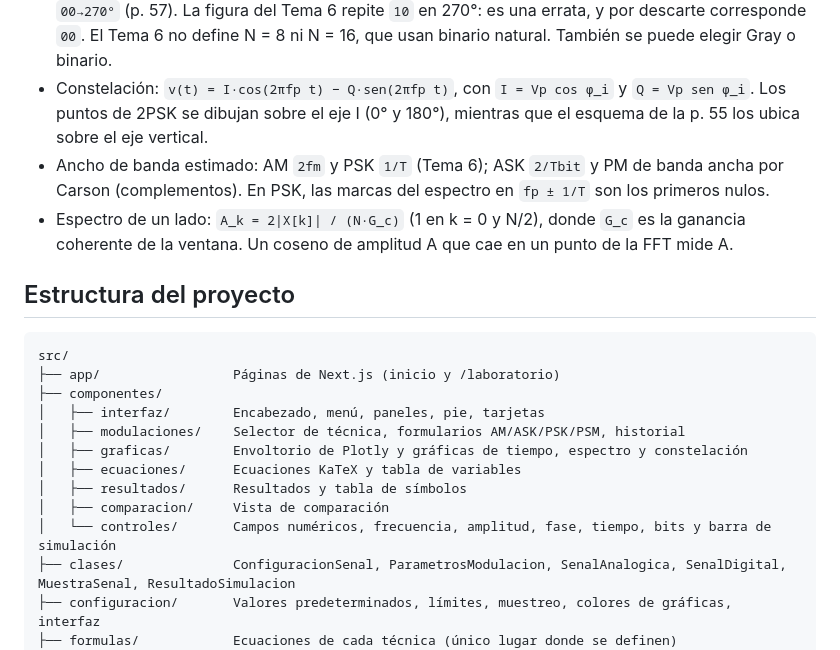
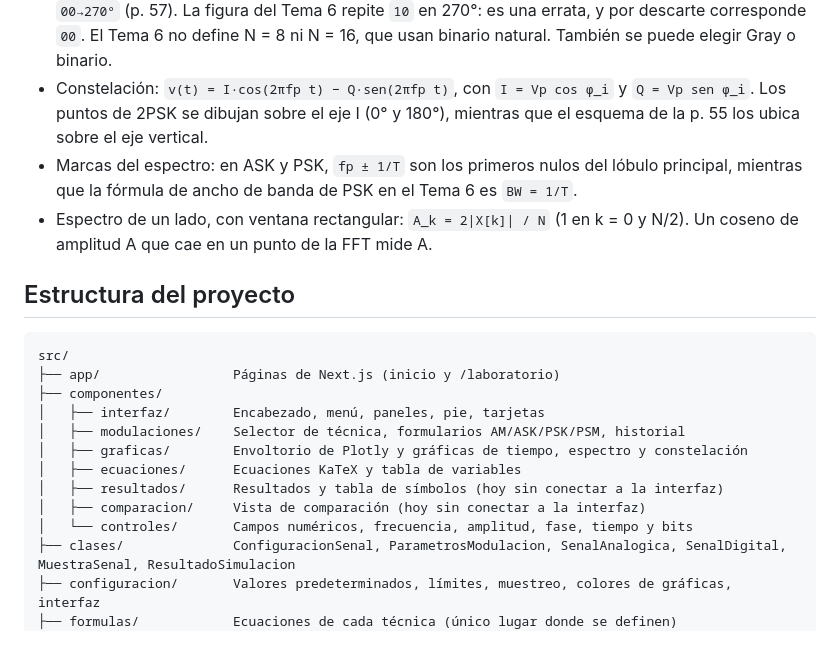
Before and after one commit to RafaelC26/laboratorio-modulaciones, a Markdown page: README.md, the part around one of its changes. Rendered like a GitHub page.

```diff
--- a/README.md
+++ b/README.md
@@ -137,8 +134,8 @@ Sus ecuaciones están en `src/formulas/formulasPSM.ts`; las señales auxiliares
 - PSK: `φ_i = i·θ + φ₀`, con `θ = 2π/N`. Los bits se agrupan de k = log₂N (el primero es el más significativo) y, si faltan, se completan con ceros. La portadora de referencia se dibuja con fase 0.
 - Mapeo de PSK (apuntes, el predeterminado): 2PSK `1→0°`, `0→180°`; 4PSK `10→0°`, `01→90°`, `11→180°`, `00→270°` (p. 57). La figura del Tema 6 repite `10` en 270°: es una errata, y por descarte corresponde `00`. El Tema 6 no define N = 8 ni N = 16, que usan binario natural. También se puede elegir Gray o binario.
 - Constelación: `v(t) = I·cos(2πfp t) − Q·sen(2πfp t)`, con `I = Vp cos φ_i` y `Q = Vp sen φ_i`. Los puntos de 2PSK se dibujan sobre el eje I (0° y 180°), mientras que el esquema de la p. 55 los ubica sobre el eje vertical.
-- Ancho de banda estimado: AM `2fm` y PSK `1/T` (Tema 6); ASK `2/Tbit` y PM de banda ancha por Carson (complementos). En PSK, las marcas del espectro en `fp ± 1/T` son los primeros nulos.
-- Espectro de un lado: `A_k = 2|X[k]| / (N·G_c)` (1 en k = 0 y N/2), donde `G_c` es la ganancia coherente de la ventana. Un coseno de amplitud A que cae en un punto de la FFT mide A.
+- Marcas del espectro: en ASK y PSK, `fp ± 1/T` son los primeros nulos del lóbulo principal, mientras que la fórmula de ancho de banda de PSK en el Tema 6 es `BW = 1/T`.
+- Espectro de un lado, con ventana rectangular: `A_k = 2|X[k]| / N` (1 en k = 0 y N/2). Un coseno de amplitud A que cae en un punto de la FFT mide A.
 
 ## Estructura del proyecto
 
@@ -150,9 +147,9 @@ src/
 │   ├── modulaciones/    Selector de técnica, formularios AM/ASK/PSK/PSM, historial
 │   ├── graficas/        Envoltorio de Plotly y gráficas de tiempo, espectro y constelación
 │   ├── ecuaciones/      Ecuaciones KaTeX y tabla de variables
-│   ├── resultados/      Resultados y tabla de símbolos
-│   ├── comparacion/     Vista de comparación
-│   └── controles/       Campos numéricos, frecuencia, amplitud, fase, tiempo, bits y barra de simulación
+│   ├── resultados/      Resultados y tabla de símbolos (hoy sin conectar a la interfaz)
+│   ├── comparacion/     Vista de comparación (hoy sin conectar a la interfaz)
+│   └── controles/       Campos numéricos, frecuencia, amplitud, fase, tiempo y bits
 ├── clases/              ConfiguracionSenal, ParametrosModulacion, SenalAnalogica, SenalDigital, MuestraSenal, ResultadoSimulacion
 ├── configuracion/       Valores predeterminados, límites, muestreo, colores de gráficas, interfaz
 ├── formulas/            Ecuaciones de cada técnica (único lugar donde se definen)
```
Also changed, not shown: other parts of README.md (+7 -10 lines), docs/captura-am.png, docs/captura-psk.png, 8 other files.
